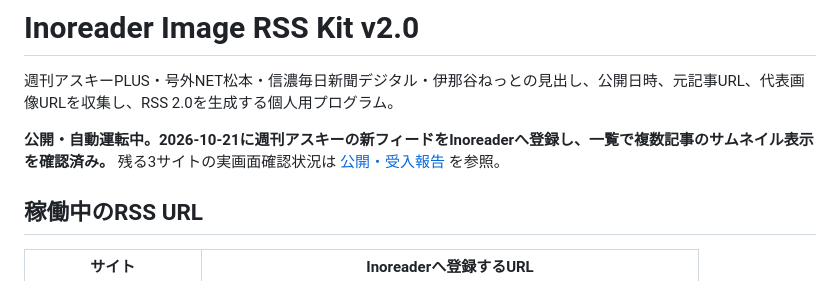
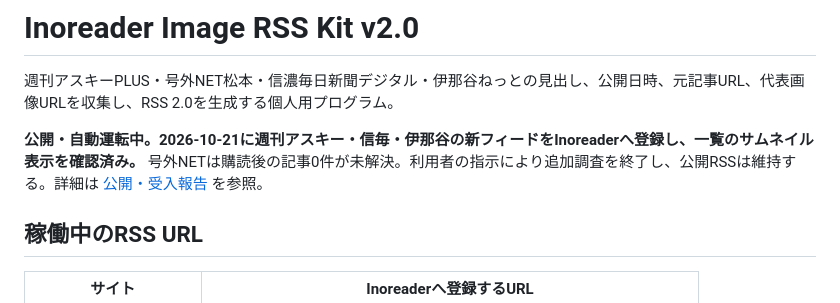
Before and after one commit to icjgndisk-hub/inoreader-rss, a Markdown page: README.md, the part around the change. Drawn GitHub-style.

```diff
--- a/README.md
+++ b/README.md
@@ -2,7 +2,7 @@
 
 週刊アスキーPLUS・号外NET松本・信濃毎日新聞デジタル・伊那谷ねっとの見出し、公開日時、元記事URL、代表画像URLを収集し、RSS 2.0を生成する個人用プログラム。
 
-**公開・自動運転中。2026-10-21に週刊アスキーの新フィードをInoreaderへ登録し、一覧で複数記事のサムネイル表示を確認済み。** 残る3サイトの実画面確認状況は [公開・受入報告](reports/DEPLOYMENT.md) を参照。
+**公開・自動運転中。2026-10-21に週刊アスキー・信毎・伊那谷の新フィードをInoreaderへ登録し、一覧のサムネイル表示を確認済み。** 号外NETは購読後の記事0件が未解決。利用者の指示により追加調査を終了し、公開RSSは維持する。詳細は [公開・受入報告](reports/DEPLOYMENT.md) を参照。
 
 ## 稼働中のRSS URL
 
```
Also changed, not shown: reports/DEPLOYMENT.md (+4 -4 lines).
